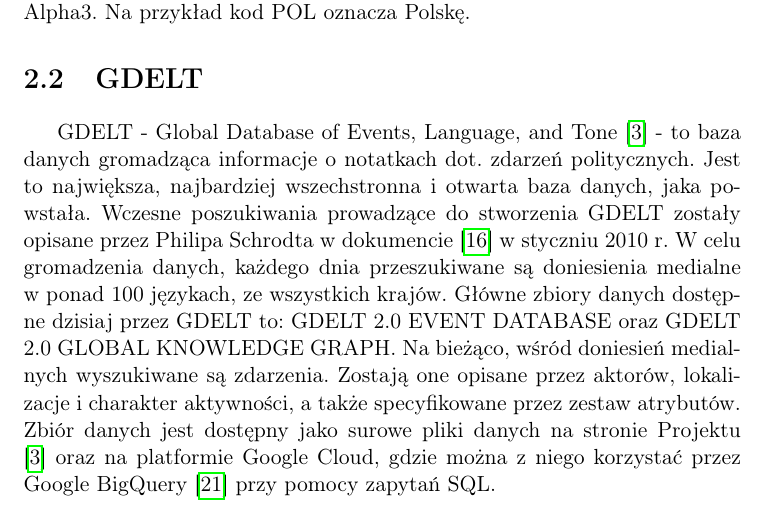
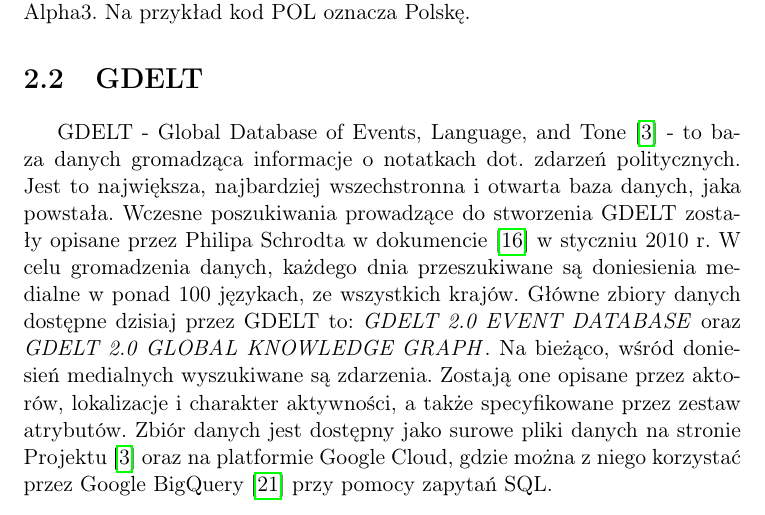
Before and after one commit to mijapa/Praca_dyplomowa, a LaTeX document (src/main.tex): part of page 8 of 158, cut so that both start at the same text. Compiled offline with pdfLaTeX.

Commit message:
Small text corrections

```diff
--- a/src/main.tex
+++ b/src/main.tex
@@ -174,11 +174,11 @@
     Wczesne poszukiwania prowadzące do~stworzenia GDELT zostały opisane przez Philipa Schrodta w~dokumencie~\cite{Schrodt2010} w~styczniu 2010 r.
     W celu gromadzenia danych, każdego dnia przeszukiwane są doniesienia medialne w~ponad 100 językach, ze wszystkich krajów.
     Główne zbiory danych dostępne dzisiaj przez GDELT to:
-    GDELT 2.0 EVENT DATABASE oraz
-    GDELT 2.0 GLOBAL KNOWLEDGE GRAPH\@.
+    \textit{GDELT 2.0 EVENT DATABASE} oraz
+    \textit{GDELT 2.0 GLOBAL KNOWLEDGE GRAPH}\@.
     Na~bieżąco, wśród doniesień medialnych wyszukiwane są zdarzenia.
     Zostają one opisane przez aktorów, lokalizacje i~charakter aktywności, a~także specyfikowane przez zestaw atrybutów.
-    Zbiór danych jest dostępny jako surowe pliki danych na~stronie Projektu ~\cite{gdelt}
+    Zbiór danych jest dostępny jako surowe pliki danych na~stronie Projektu~\cite{gdelt}
     oraz na~platformie Google Cloud, gdzie można z~niego korzystać przez Google BigQuery~\cite{BigQuery2014} przy pomocy zapytań SQL\@.
 
     Najbardziej aktualna baza GDELT v.\@ 2.0 gromadzi wiadomości z~artykułów co~15 minut.
```
Also changed, not shown: src/main.tex (2 more changed lines).
